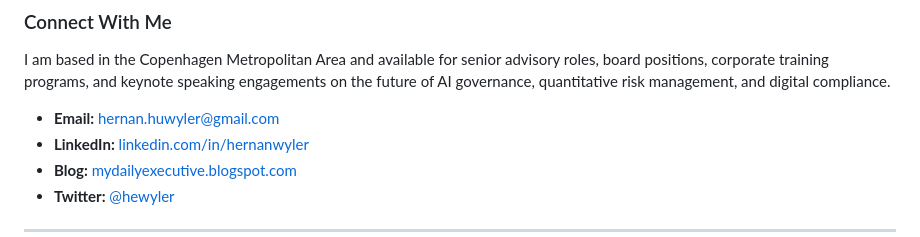
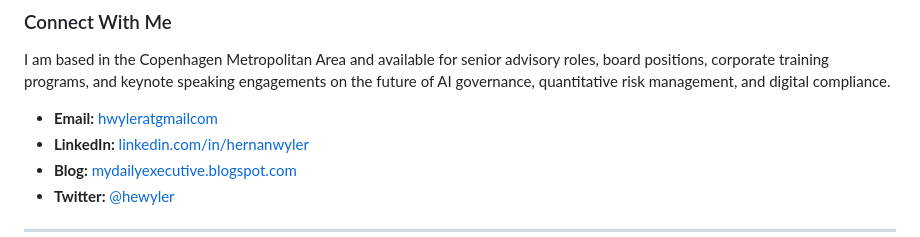
Before and after one commit to hwyler/hwyler, a Markdown page: README.md, the part around the change. GitHub-like rendering.

```diff
--- a/README.md
+++ b/README.md
@@ -399,7 +399,7 @@ Explore my open-source work in quantitative risk modeling and AI governance:
 
 I am based in the Copenhagen Metropolitan Area and available for senior advisory roles, board positions, corporate training programs, and keynote speaking engagements on the future of AI governance, quantitative risk management, and digital compliance.
 
-- **Email:** [hernan.huwyler@gmail.com](mailto:hernan.huwyler@gmail.com)
+- **Email:** [hwyleratgmailcom](mailto:hwyleratgmailcom)
 - **LinkedIn:** [linkedin.com/in/hernanwyler](https://www.linkedin.com/in/hernanwyler)
 - **Blog:** [mydailyexecutive.blogspot.com](http://mydailyexecutive.blogspot.com)
 - **Twitter:** [@hewyler](https://twitter.com/hewyler)
```
